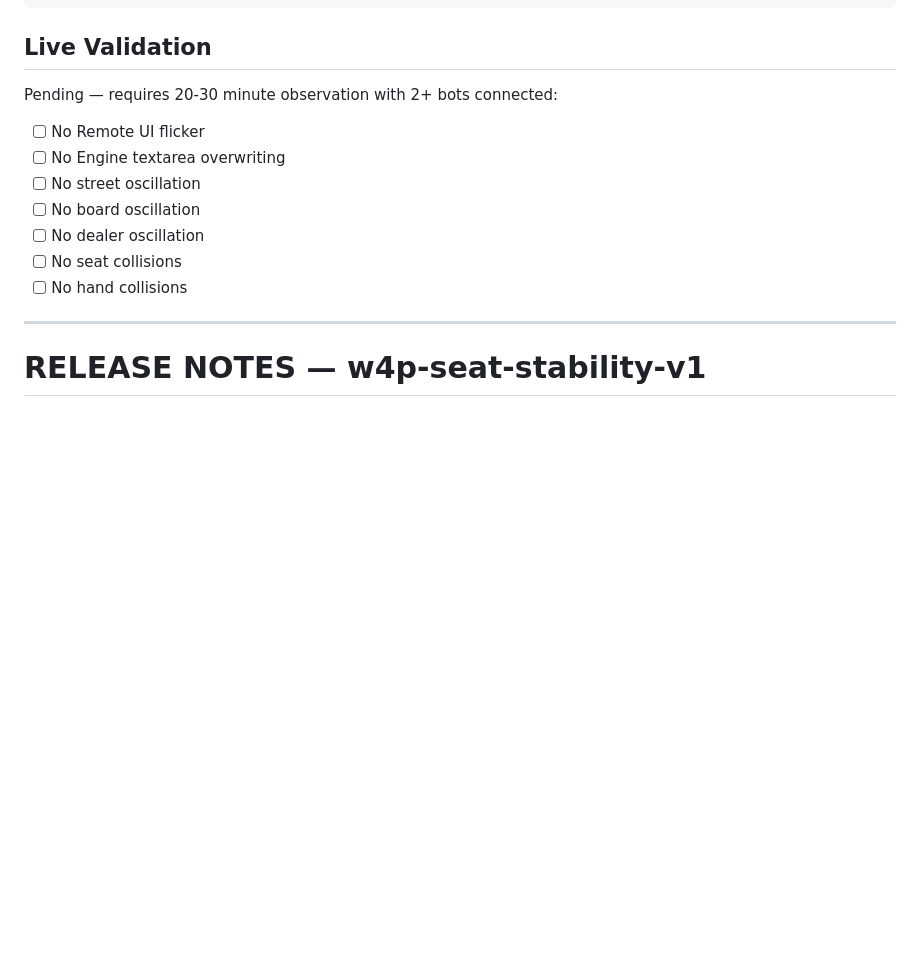
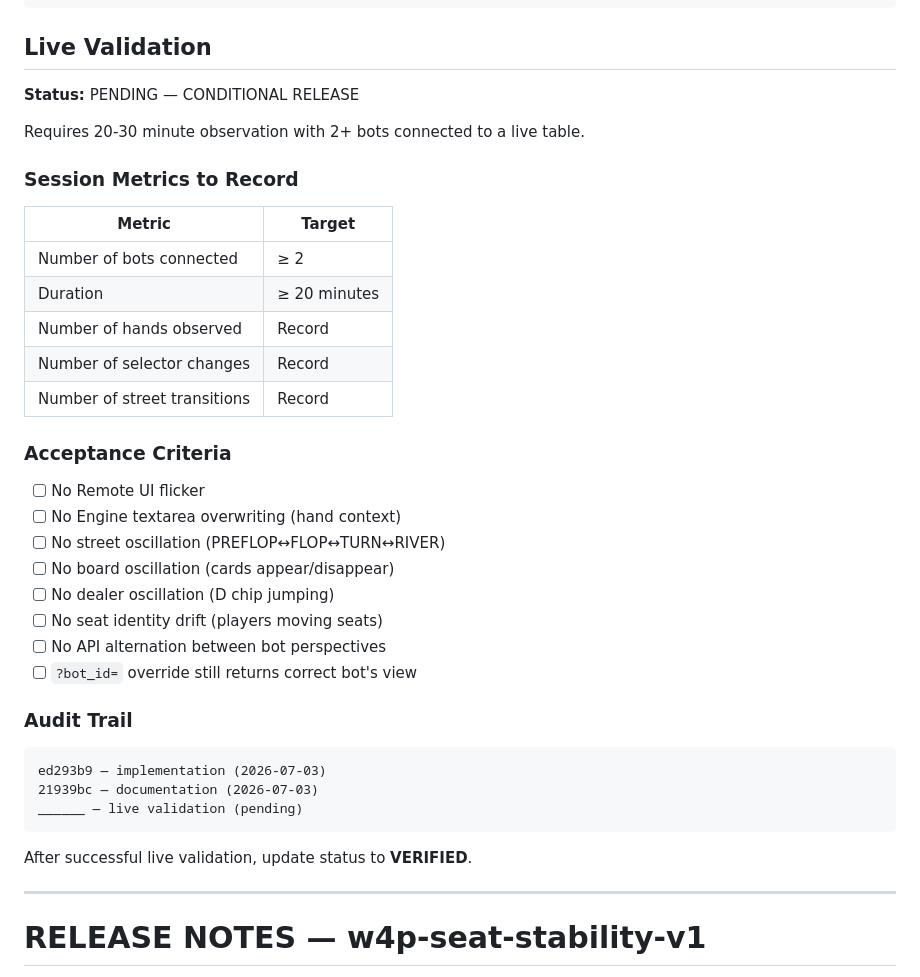
Before and after one commit to abwarren/E-R, a Markdown page: RELEASE_NOTES.md, the part around the change. GitHub-like rendering; blank space fills up the shorter version.

Commit message:
docs: update status to CONDITIONAL RELEASE, add live validation checklist
Release w4p-api-selection-v1 remains conditional pending 20-30 minute
observation with 2+ bots. Acceptance criteria and audit trail documented.

````diff
--- a/RELEASE_NOTES.md
+++ b/RELEASE_NOTES.md
@@ -99,15 +99,40 @@ git revert ed293b9
 
 ## Live Validation
 
-Pending — requires 20-30 minute observation with 2+ bots connected:
+**Status:** PENDING — CONDITIONAL RELEASE
+
+Requires 20-30 minute observation with 2+ bots connected to a live table.
+
+### Session Metrics to Record
+
+| Metric | Target |
+|--------|--------|
+| Number of bots connected | ≥ 2 |
+| Duration | ≥ 20 minutes |
+| Number of hands observed | Record |
+| Number of selector changes | Record |
+| Number of street transitions | Record |
+
+### Acceptance Criteria
 
 - [ ] No Remote UI flicker
-- [ ] No Engine textarea overwriting
-- [ ] No street oscillation
-- [ ] No board oscillation
-- [ ] No dealer oscillation
-- [ ] No seat collisions
-- [ ] No hand collisions
+- [ ] No Engine textarea overwriting (hand context)
+- [ ] No street oscillation (PREFLOP↔FLOP↔TURN↔RIVER)
+- [ ] No board oscillation (cards appear/disappear)
+- [ ] No dealer oscillation (D chip jumping)
+- [ ] No seat identity drift (players moving seats)
+- [ ] No API alternation between bot perspectives
+- [ ] `?bot_id=` override still returns correct bot's view
+
+### Audit Trail
+
+```
+ed293b9 — implementation (2026-07-03)
+21939bc — documentation (2026-07-03)
+______ — live validation (pending)
+```
+
+After successful live validation, update status to **VERIFIED**.
 
 ---
 
````
Also changed, not shown: PROJECT_BASELINE.md (+1 -2 lines).
